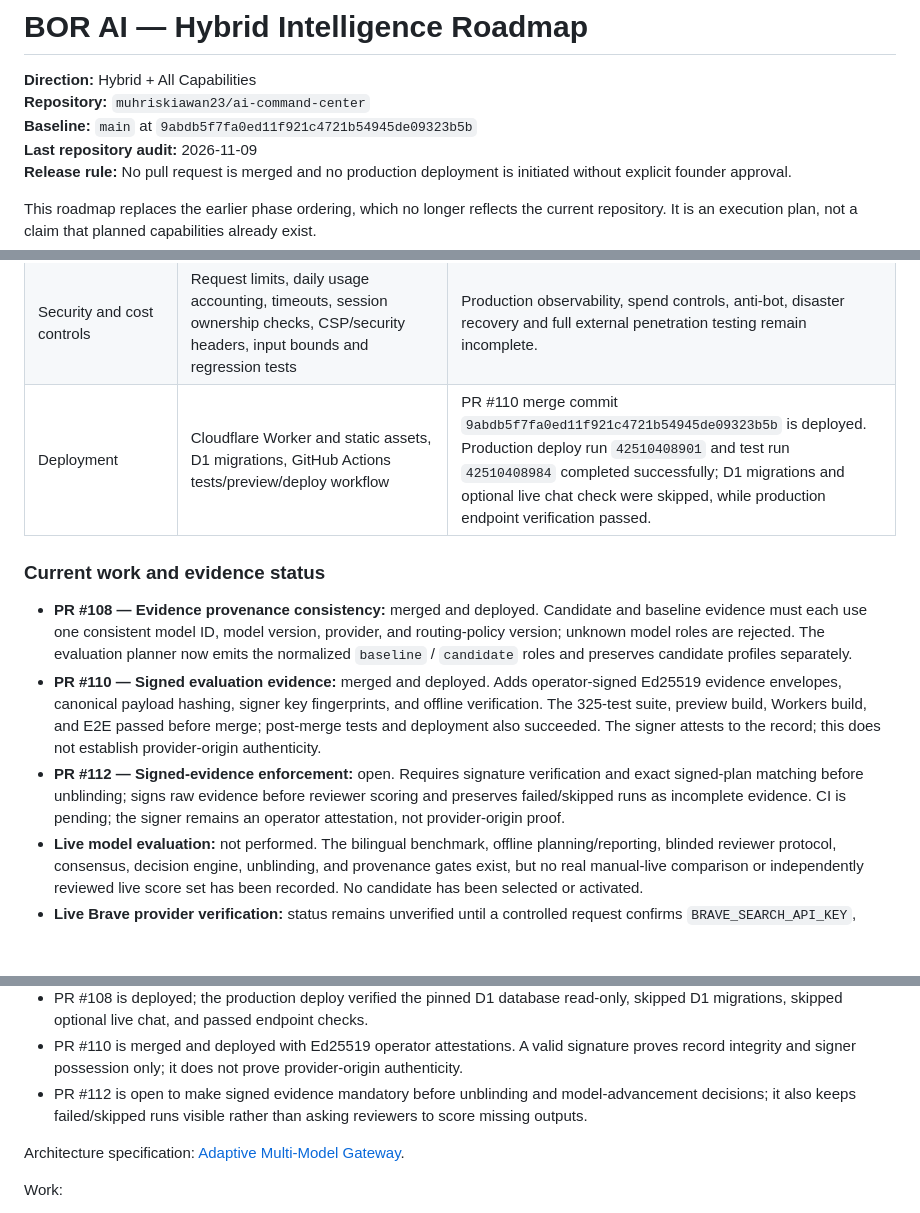
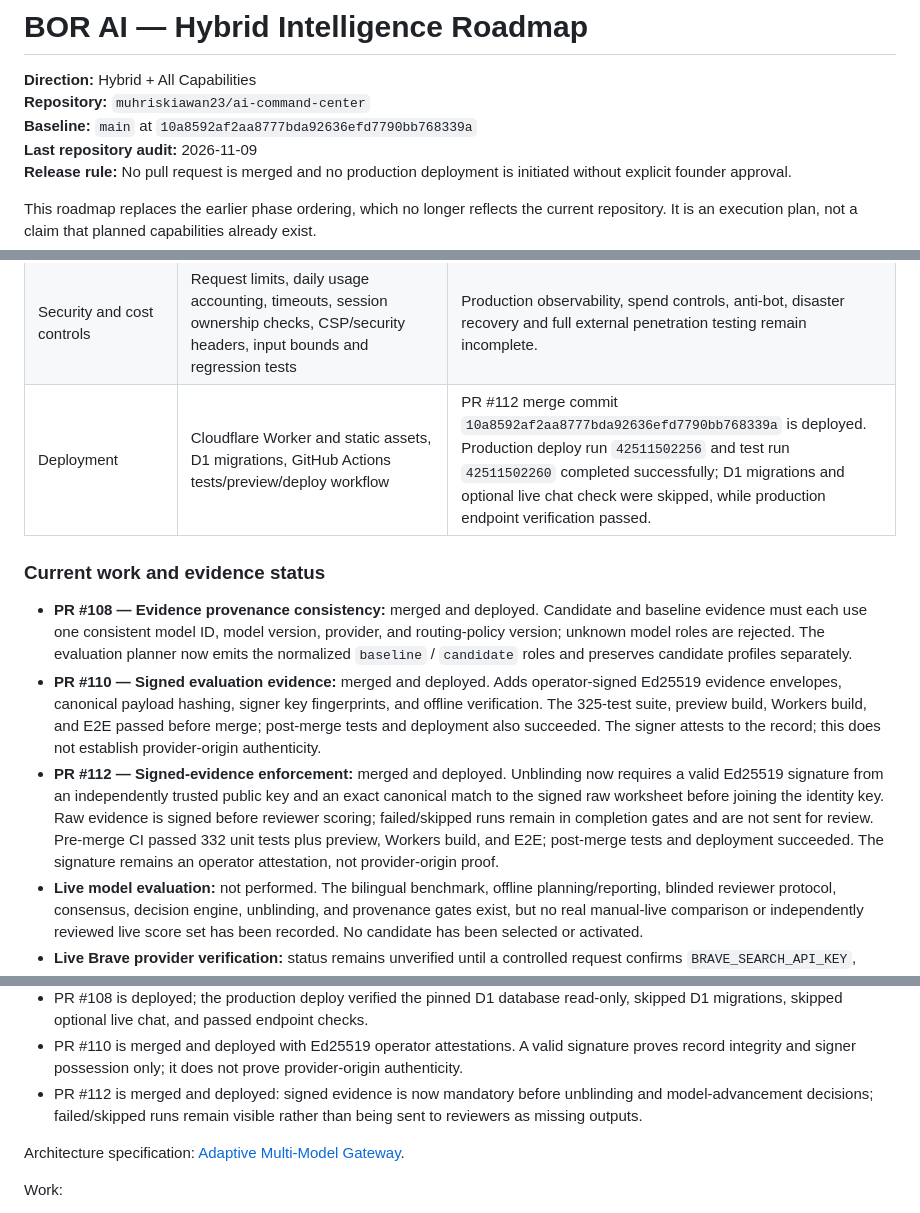
Before and after one commit to muhriskiawan23/ai-command-center, a Markdown page: docs/ROADMAP.md, 3 parts joined by grey strips. GitHub-like rendering; blank space fills up the shorter version.

Commit message:
docs(roadmap): record signed unblinding enforcement release

```diff
--- a/docs/ROADMAP.md
+++ b/docs/ROADMAP.md
@@ -2,7 +2,7 @@
 
 **Direction:** Hybrid + All Capabilities
 **Repository:** `muhriskiawan23/ai-command-center`
-**Baseline:** `main` at `9abdb5f7fa0ed11f921c4721b54945de09323b5b`
+**Baseline:** `main` at `10a8592af2aa8777bda92636efd7790bb768339a`
 **Last repository audit:** 2026-11-09
 **Release rule:** No pull request is merged and no production deployment is initiated without explicit founder approval.
 
@@ -33,13 +33,13 @@ The objective is not to claim that BOR AI is already better than ChatGPT, Claude
 | Integrations | Telegram webhook; embeddable widget and public API keys; GitHub repository/PR read-only capabilities and OAuth foundation | Each external integration needs live credential, permission, revocation and abuse testing. Gmail/Drive, Calendar, Slack, WhatsApp and general browser automation are not complete. |
 | Developer/product APIs | Public single-turn chat API, per-site keys, origin allow-list and quotas | No general-purpose safe code execution or autonomous software-building runtime exists. |
 | Security and cost controls | Request limits, daily usage accounting, timeouts, session ownership checks, CSP/security headers, input bounds and regression tests | Production observability, spend controls, anti-bot, disaster recovery and full external penetration testing remain incomplete. |
-| Deployment | Cloudflare Worker and static assets, D1 migrations, GitHub Actions tests/preview/deploy workflow | PR #110 merge commit `9abdb5f7fa0ed11f921c4721b54945de09323b5b` is deployed. Production deploy run `42510408901` and test run `42510408984` completed successfully; D1 migrations and optional live chat check were skipped, while production endpoint verification passed. |
+| Deployment | Cloudflare Worker and static assets, D1 migrations, GitHub Actions tests/preview/deploy workflow | PR #112 merge commit `10a8592af2aa8777bda92636efd7790bb768339a` is deployed. Production deploy run `42511502256` and test run `42511502260` completed successfully; D1 migrations and optional live chat check were skipped, while production endpoint verification passed. |
 
 ### Current work and evidence status
 
 - **PR #108 — Evidence provenance consistency:** merged and deployed. Candidate and baseline evidence must each use one consistent model ID, model version, provider, and routing-policy version; unknown model roles are rejected. The evaluation planner now emits the normalized `baseline` / `candidate` roles and preserves candidate profiles separately.
 - **PR #110 — Signed evaluation evidence:** merged and deployed. Adds operator-signed Ed25519 evidence envelopes, canonical payload hashing, signer key fingerprints, and offline verification. The 325-test suite, preview build, Workers build, and E2E passed before merge; post-merge tests and deployment also succeeded. The signer attests to the record; this does not establish provider-origin authenticity.
-- **PR #112 — Signed-evidence enforcement:** open. Requires signature verification and exact signed-plan matching before unblinding; signs raw evidence before reviewer scoring and preserves failed/skipped runs as incomplete evidence. CI is pending; the signer remains an operator attestation, not provider-origin proof.
+- **PR #112 — Signed-evidence enforcement:** merged and deployed. Unblinding now requires a valid Ed25519 signature from an independently trusted public key and an exact canonical match to the signed raw worksheet before joining the identity key. Raw evidence is signed before reviewer scoring; failed/skipped runs remain in completion gates and are not sent for review. Pre-merge CI passed 332 unit tests plus preview, Workers build, and E2E; post-merge tests and deployment succeeded. The signature remains an operator attestation, not provider-origin proof.
 - **Live model evaluation:** not performed. The bilingual benchmark, offline planning/reporting, blinded reviewer protocol, consensus, decision engine, unblinding, and provenance gates exist, but no real manual-live comparison or independently reviewed live score set has been recorded. No candidate has been selected or activated.
 - **Live Brave provider verification:** status remains unverified until a controlled request confirms `BRAVE_SEARCH_API_KEY`, active plan/quota and successful live results. Never place the key in chat, source code, GitHub issues, or browser code.
 - **Second model provider:** none is active. Provider selection, budget, data policy, consent, and rollback must be approved before a provider pilot.
@@ -119,7 +119,7 @@ Post-merge audit of `main` confirms that:
 - No external provider adapter is active. PRs #98–#108 added the model inventory, 20-case bilingual benchmark, 300-run offline planner, offline reports and cost aggregates, blinded reviewer packet/consensus flow, evidence-gated advancement decision, post-evaluation unblinding, and baseline/candidate provenance consistency. These are governance and offline-evaluation capabilities, not live benchmark results.
 - PR #108 is deployed; the production deploy verified the pinned D1 database read-only, skipped D1 migrations, skipped optional live chat, and passed endpoint checks.
 - PR #110 is merged and deployed with Ed25519 operator attestations. A valid signature proves record integrity and signer possession only; it does not prove provider-origin authenticity.
-- PR #112 is open to make signed evidence mandatory before unblinding and model-advancement decisions; it also keeps failed/skipped runs visible rather than asking reviewers to score missing outputs.
+- PR #112 is merged and deployed: signed evidence is now mandatory before unblinding and model-advancement decisions; failed/skipped runs remain visible rather than being sent to reviewers as missing outputs.
 
 Architecture specification: [Adaptive Multi-Model Gateway](ADAPTIVE-MULTI-MODEL-GATEWAY.md).
 
```
Also changed, not shown: other parts of docs/ROADMAP.md (+1 -1 lines).
